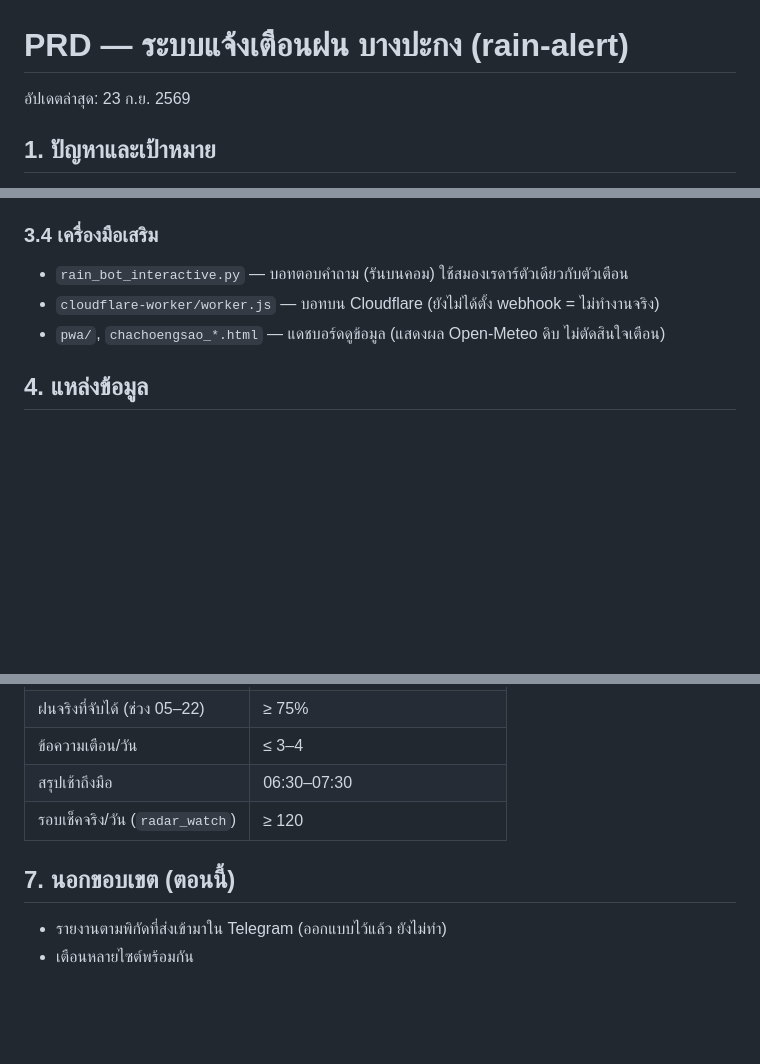
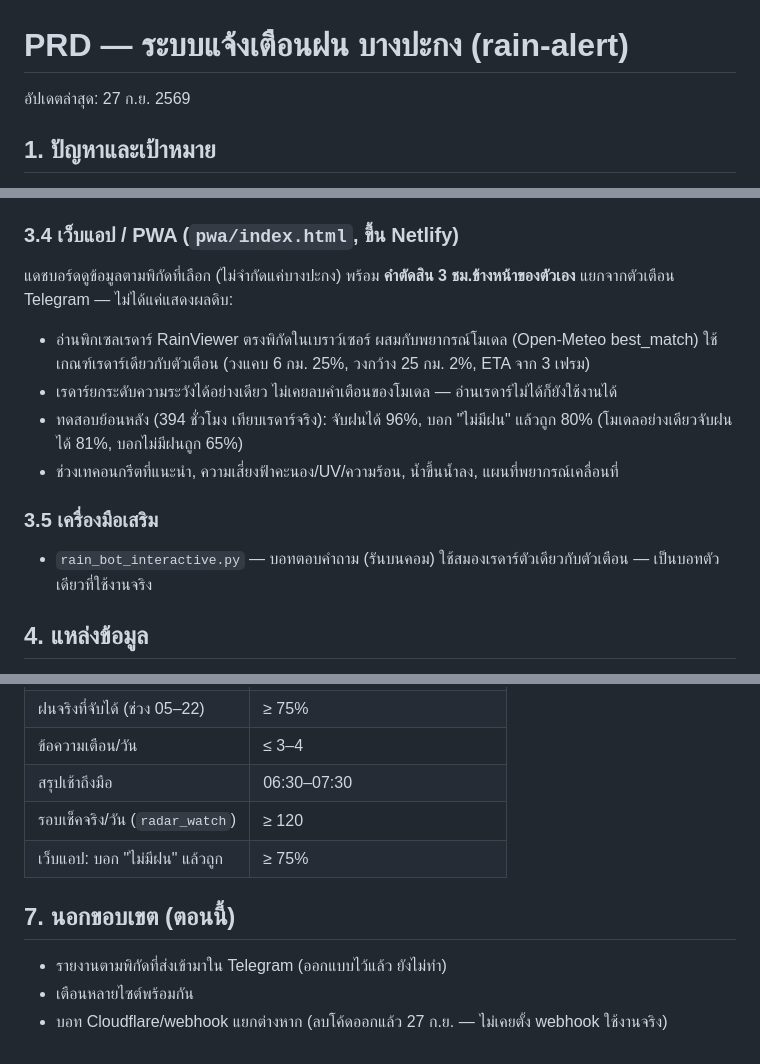
Before and after one commit to supramitj-sys/rain-alert, a Markdown page: PRD.md, 3 parts joined by grey strips. Rendered like a GitHub page; blank space fills up the shorter version.

Commit message:
docs: อัปเดต PRD.md ตามงานเว็บแอปเรดาร์และการลบไฟล์ไม่ใช้ 27 ก.ย.
Co-Authored-By: Claude Sonnet 5 <noreply@anthropic.com>

```diff
--- a/PRD.md
+++ b/PRD.md
@@ -1,6 +1,6 @@
 # PRD — ระบบแจ้งเตือนฝน บางปะกง (rain-alert)
 
-อัปเดตล่าสุด: 23 ก.ย. 2569
+อัปเดตล่าสุด: 27 ก.ย. 2569
 
 ## 1. ปัญหาและเป้าหมาย
 ไซต์งานก่อสร้างที่บางปะกง (ฉะเชิงเทรา, 13.53, 100.99) ต้องรู้ล่วงหน้าว่าฝน/ลมจะมาเมื่อไหร่
@@ -41,10 +41,18 @@
 - `analyze_alerts.py` — เทียบกับฝนจริงจาก Open-Meteo อัตโนมัติ: ความแม่น, แยกทริกเกอร์, อัตราจับฝน, baseline
 - `rain_times.txt` — (ทางเลือก) จดฝนจริงเองเพื่อจูนเรดาร์ให้แม่นกว่า
 
-### 3.4 เครื่องมือเสริม
-- `rain_bot_interactive.py` — บอทตอบคำถาม (รันบนคอม) ใช้สมองเรดาร์ตัวเดียวกับตัวเตือน
-- `cloudflare-worker/worker.js` — บอทบน Cloudflare (ยังไม่ได้ตั้ง webhook = ไม่ทำงานจริง)
-- `pwa/`, `chachoengsao_*.html` — แดชบอร์ดดูข้อมูล (แสดงผล Open-Meteo ดิบ ไม่ตัดสินใจเตือน)
+### 3.4 เว็บแอป / PWA (`pwa/index.html`, ขึ้น Netlify)
+แดชบอร์ดดูข้อมูลตามพิกัดที่เลือก (ไม่จำกัดแค่บางปะกง) พร้อม **คำตัดสิน 3 ชม.ข้างหน้าของตัวเอง**
+แยกจากตัวเตือน Telegram — ไม่ได้แค่แสดงผลดิบ:
+- อ่านพิกเซลเรดาร์ RainViewer ตรงพิกัดในเบราว์เซอร์ ผสมกับพยากรณ์โมเดล (Open-Meteo best_match)
+  ใช้เกณฑ์เรดาร์เดียวกับตัวเตือน (วงแคบ 6 กม. 25%, วงกว้าง 25 กม. 2%, ETA จาก 3 เฟรม)
+- เรดาร์ยกระดับความระวังได้อย่างเดียว ไม่เคยลบคำเตือนของโมเดล — อ่านเรดาร์ไม่ได้ก็ยังใช้งานได้
+- ทดสอบย้อนหลัง (394 ชั่วโมง เทียบเรดาร์จริง): จับฝนได้ 96%, บอก "ไม่มีฝน" แล้วถูก 80%
+  (โมเดลอย่างเดียวจับฝนได้ 81%, บอกไม่มีฝนถูก 65%)
+- ช่วงเทคอนกรีตที่แนะนำ, ความเสี่ยงฟ้าคะนอง/UV/ความร้อน, น้ำขึ้นน้ำลง, แผนที่พยากรณ์เคลื่อนที่
+
+### 3.5 เครื่องมือเสริม
+- `rain_bot_interactive.py` — บอทตอบคำถาม (รันบนคอม) ใช้สมองเรดาร์ตัวเดียวกับตัวเตือน — เป็นบอทตัวเดียวที่ใช้งานจริง
 
 ## 4. แหล่งข้อมูล
 Open-Meteo (ECMWF / GFS / ICON), TMD WRF (ต้องใช้ TMD_TOKEN), RainViewer (เรดาร์ ซูม 7),
@@ -63,7 +71,9 @@ Open-Meteo (ECMWF / GFS / ICON), TMD WRF (ต้องใช้ TMD_TOKEN), Rain
 | ข้อความเตือน/วัน | ≤ 3–4 |
 | สรุปเช้าถึงมือ | 06:30–07:30 |
 | รอบเช็คจริง/วัน (`radar_watch`) | ≥ 120 |
+| เว็บแอป: บอก "ไม่มีฝน" แล้วถูก | ≥ 75% |
 
 ## 7. นอกขอบเขต (ตอนนี้)
 - รายงานตามพิกัดที่ส่งเข้ามาใน Telegram (ออกแบบไว้แล้ว ยังไม่ทำ)
 - เตือนหลายไซต์พร้อมกัน
+- บอท Cloudflare/webhook แยกต่างหาก (ลบโค้ดออกแล้ว 27 ก.ย. — ไม่เคยตั้ง webhook ใช้งานจริง)
```
